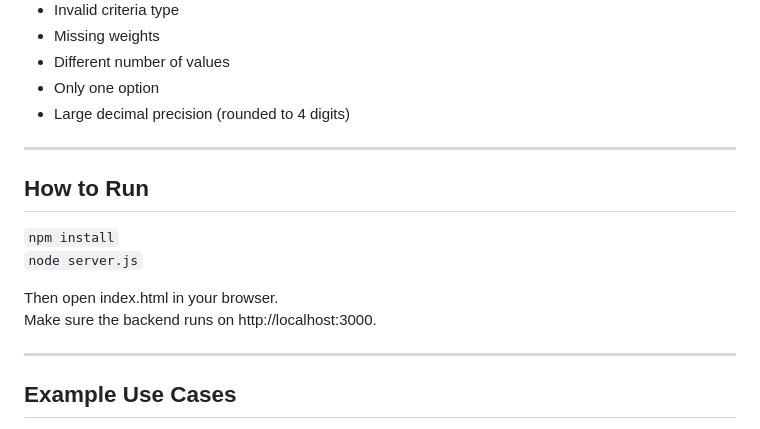
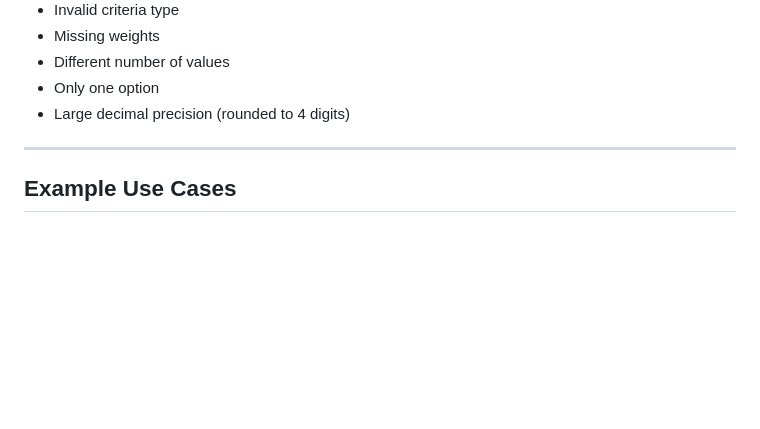
Before and after one commit to Hridya-Raju/decision-companion-system, a Markdown page: README.md, the part around the change. Drawn GitHub-style; blank space fills up the shorter version.

Commit message:
Auto commit

```diff
--- a/README.md
+++ b/README.md
@@ -112,16 +112,6 @@ This approach ensures transparency and consistency.
 
 ---
 
-## How to Run
-
-`npm install`
-`node server.js`
-
-Then open index.html in your browser.
-Make sure the backend runs on http://localhost:3000.
-
----
-
 ## Example Use Cases
 
 - Choosing a laptop under budget
```
